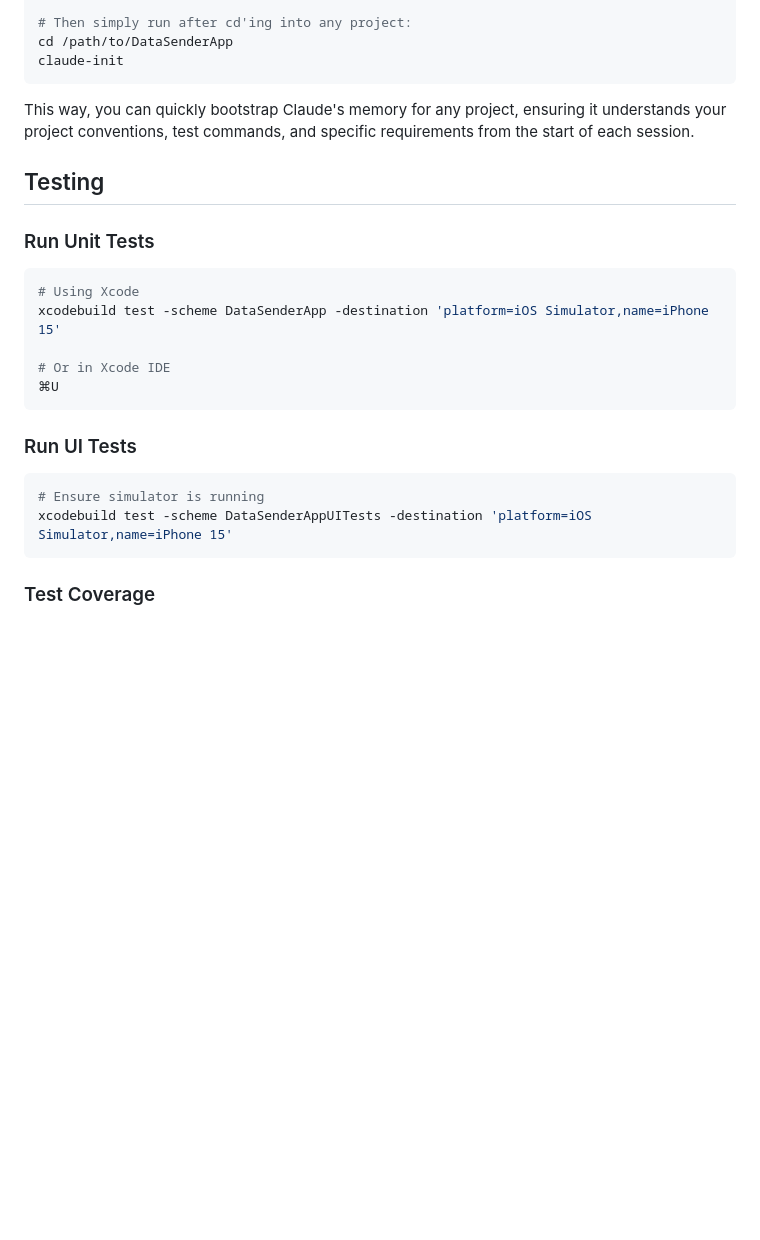
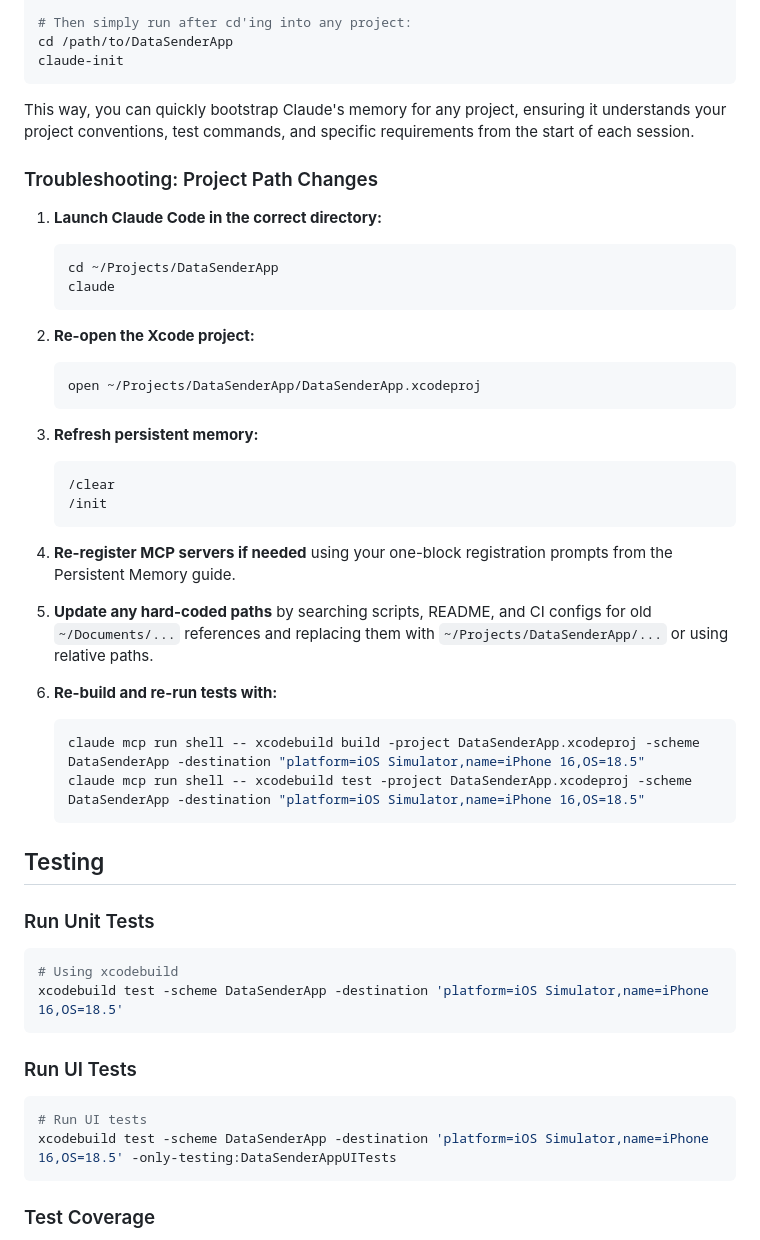
Before and after one commit to cjsjca/DataSenderApp, a Markdown page: README.md, the part around one of its changes. Drawn GitHub-style; blank space fills up the shorter version.

````diff
--- a/README.md
+++ b/README.md
@@ -189,23 +224,49 @@ claude-init
 
 This way, you can quickly bootstrap Claude's memory for any project, ensuring it understands your project conventions, test commands, and specific requirements from the start of each session.
 
+### Troubleshooting: Project Path Changes
+
+1. **Launch Claude Code in the correct directory:**
+   ```bash
+   cd ~/Projects/DataSenderApp
+   claude
+   ```
+
+2. **Re-open the Xcode project:**
+   ```bash
+   open ~/Projects/DataSenderApp/DataSenderApp.xcodeproj
+   ```
+
+3. **Refresh persistent memory:**
+   ```bash
+   /clear
+   /init
+   ```
+
+4. **Re-register MCP servers if needed** using your one-block registration prompts from the Persistent Memory guide.
+
+5. **Update any hard-coded paths** by searching scripts, README, and CI configs for old `~/Documents/...` references and replacing them with `~/Projects/DataSenderApp/...` or using relative paths.
+
+6. **Re-build and re-run tests with:**
+   ```bash
+   claude mcp run shell -- xcodebuild build -project DataSenderApp.xcodeproj -scheme DataSenderApp -destination "platform=iOS Simulator,name=iPhone 16,OS=18.5"
+   claude mcp run shell -- xcodebuild test -project DataSenderApp.xcodeproj -scheme DataSenderApp -destination "platform=iOS Simulator,name=iPhone 16,OS=18.5"
+   ```
+
 ## Testing
 
 ### Run Unit Tests
 
 ```bash
-# Using Xcode
-xcodebuild test -scheme DataSenderApp -destination 'platform=iOS Simulator,name=iPhone 15'
-
-# Or in Xcode IDE
-⌘U
+# Using xcodebuild
+xcodebuild test -scheme DataSenderApp -destination 'platform=iOS Simulator,name=iPhone 16,OS=18.5'
 ```
 
 ### Run UI Tests
 
 ```bash
-# Ensure simulator is running
-xcodebuild test -scheme DataSenderAppUITests -destination 'platform=iOS Simulator,name=iPhone 15'
+# Run UI tests
+xcodebuild test -scheme DataSenderApp -destination 'platform=iOS Simulator,name=iPhone 16,OS=18.5' -only-testing:DataSenderAppUITests
 ```
 
 ### Test Coverage
````
Also changed, not shown: other parts of README.md (+44 -9 lines).
